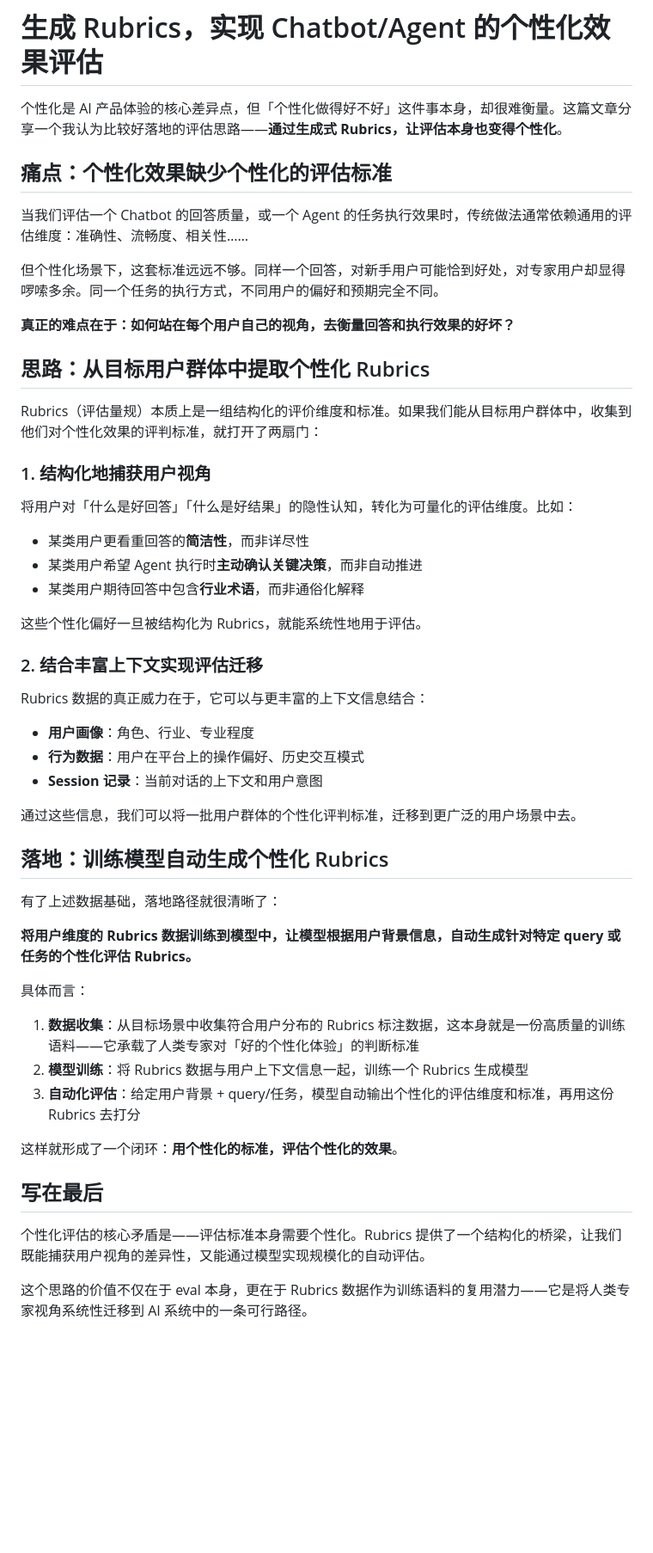
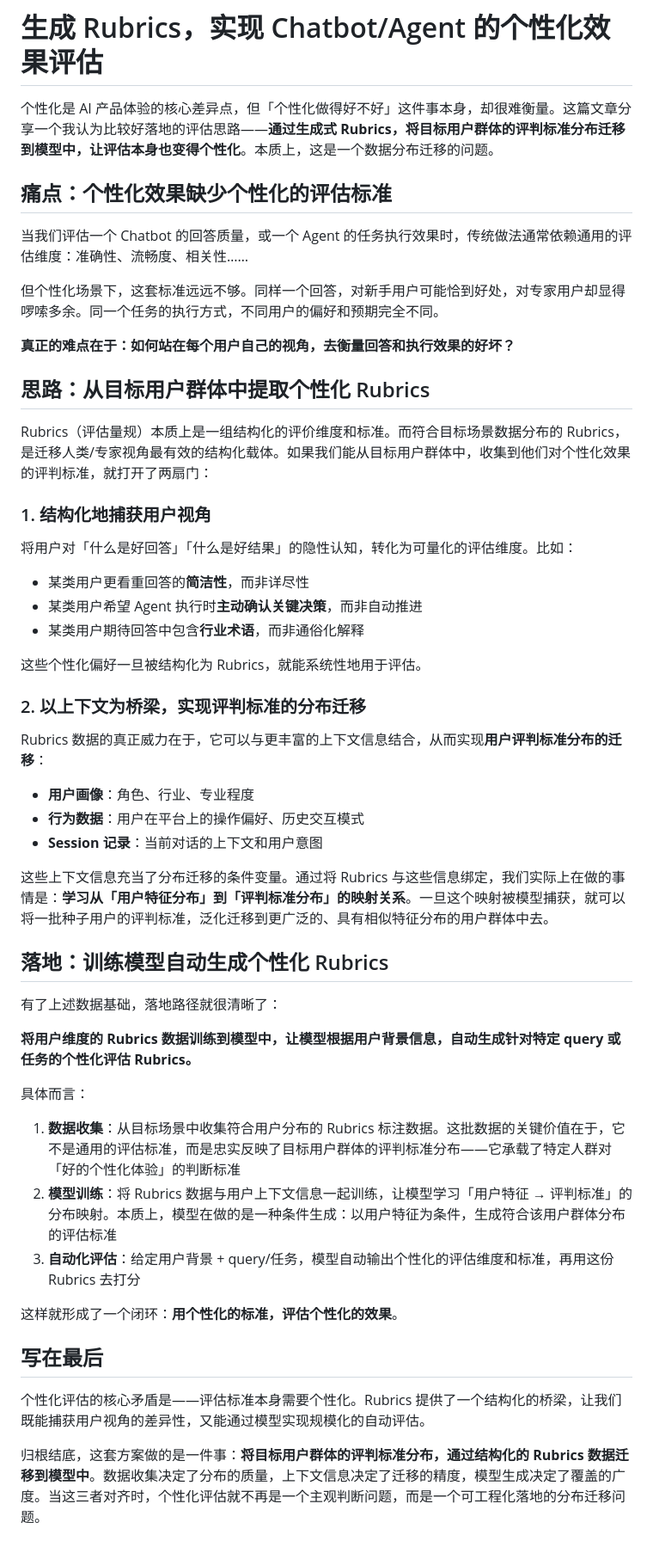
Before and after one commit to lzxfhc/xiongfuhua, a Markdown page: blog/posts/personalized-eval-with-rubrics.md, the part around the change. Shown at 86% size. Rendered like a GitHub page; blank space fills up the shorter version.

Commit message:
Emphasize data distribution transfer perspective in rubrics blog post

```diff
--- a/blog/posts/personalized-eval-with-rubrics.md
+++ b/blog/posts/personalized-eval-with-rubrics.md
@@ -1,6 +1,6 @@
 # 生成 Rubrics，实现 Chatbot/Agent 的个性化效果评估
 
-个性化是 AI 产品体验的核心差异点，但「个性化做得好不好」这件事本身，却很难衡量。这篇文章分享一个我认为比较好落地的评估思路——**通过生成式 Rubrics，让评估本身也变得个性化**。
+个性化是 AI 产品体验的核心差异点，但「个性化做得好不好」这件事本身，却很难衡量。这篇文章分享一个我认为比较好落地的评估思路——**通过生成式 Rubrics，将目标用户群体的评判标准分布迁移到模型中，让评估本身也变得个性化**。本质上，这是一个数据分布迁移的问题。
 
 ## 痛点：个性化效果缺少个性化的评估标准
 
@@ -12,7 +12,7 @@
 
 ## 思路：从目标用户群体中提取个性化 Rubrics
 
-Rubrics（评估量规）本质上是一组结构化的评价维度和标准。如果我们能从目标用户群体中，收集到他们对个性化效果的评判标准，就打开了两扇门：
+Rubrics（评估量规）本质上是一组结构化的评价维度和标准。而符合目标场景数据分布的 Rubrics，是迁移人类/专家视角最有效的结构化载体。如果我们能从目标用户群体中，收集到他们对个性化效果的评判标准，就打开了两扇门：
 
 ### 1. 结构化地捕获用户视角
 
@@ -24,15 +24,15 @@ Rubrics（评估量规）本质上是一组结构化的评价维度和标准。
 
 这些个性化偏好一旦被结构化为 Rubrics，就能系统性地用于评估。
 
-### 2. 结合丰富上下文实现评估迁移
+### 2. 以上下文为桥梁，实现评判标准的分布迁移
 
-Rubrics 数据的真正威力在于，它可以与更丰富的上下文信息结合：
+Rubrics 数据的真正威力在于，它可以与更丰富的上下文信息结合，从而实现**用户评判标准分布的迁移**：
 
 - **用户画像**：角色、行业、专业程度
 - **行为数据**：用户在平台上的操作偏好、历史交互模式
 - **Session 记录**：当前对话的上下文和用户意图
 
-通过这些信息，我们可以将一批用户群体的个性化评判标准，迁移到更广泛的用户场景中去。
+这些上下文信息充当了分布迁移的条件变量。通过将 Rubrics 与这些信息绑定，我们实际上在做的事情是：**学习从「用户特征分布」到「评判标准分布」的映射关系**。一旦这个映射被模型捕获，就可以将一批种子用户的评判标准，泛化迁移到更广泛的、具有相似特征分布的用户群体中去。
 
 ## 落地：训练模型自动生成个性化 Rubrics
 
@@ -42,8 +42,8 @@ Rubrics 数据的真正威力在于，它可以与更丰富的上下文信息结
 
 具体而言：
 
-1. **数据收集**：从目标场景中收集符合用户分布的 Rubrics 标注数据，这本身就是一份高质量的训练语料——它承载了人类专家对「好的个性化体验」的判断标准
-2. **模型训练**：将 Rubrics 数据与用户上下文信息一起，训练一个 Rubrics 生成模型
+1. **数据收集**：从目标场景中收集符合用户分布的 Rubrics 标注数据。这批数据的关键价值在于，它不是通用的评估标准，而是忠实反映了目标用户群体的评判标准分布——它承载了特定人群对「好的个性化体验」的判断标准
+2. **模型训练**：将 Rubrics 数据与用户上下文信息一起训练，让模型学习「用户特征 → 评判标准」的分布映射。本质上，模型在做的是一种条件生成：以用户特征为条件，生成符合该用户群体分布的评估标准
 3. **自动化评估**：给定用户背景 + query/任务，模型自动输出个性化的评估维度和标准，再用这份 Rubrics 去打分
 
 这样就形成了一个闭环：**用个性化的标准，评估个性化的效果**。
@@ -52,4 +52,4 @@ Rubrics 数据的真正威力在于，它可以与更丰富的上下文信息结
 
 个性化评估的核心矛盾是——评估标准本身需要个性化。Rubrics 提供了一个结构化的桥梁，让我们既能捕获用户视角的差异性，又能通过模型实现规模化的自动评估。
 
-这个思路的价值不仅在于 eval 本身，更在于 Rubrics 数据作为训练语料的复用潜力——它是将人类专家视角系统性迁移到 AI 系统中的一条可行路径。
+归根结底，这套方案做的是一件事：**将目标用户群体的评判标准分布，通过结构化的 Rubrics 数据迁移到模型中**。数据收集决定了分布的质量，上下文信息决定了迁移的精度，模型生成决定了覆盖的广度。当这三者对齐时，个性化评估就不再是一个主观判断问题，而是一个可工程化落地的分布迁移问题。
```
